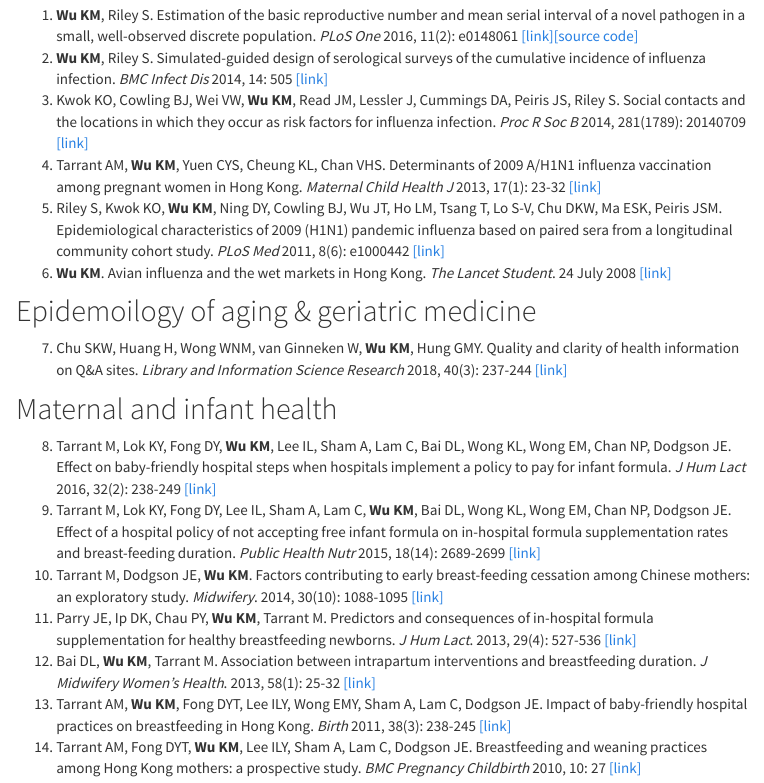
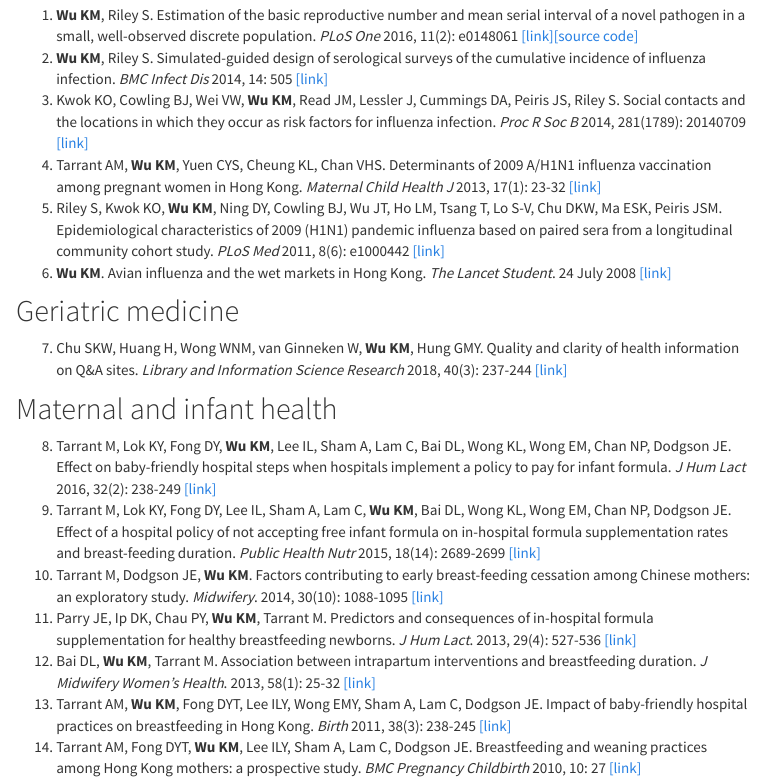
Before and after one commit to kendrawu/website, an R Markdown document (publications.Rmd): the page in a window 1100 px wide, from 210 px down. The pictures show the output file publications.html that the author committed with the source, opened offline; library style sheets and scripts come from the installed R packages; menus at the side of the page are left out.

Commit message:
Edit headings on Publications page

```diff
--- a/publications.Rmd
+++ b/publications.Rmd
@@ -21,7 +21,7 @@ knitr::opts_chunk$set(echo = TRUE)
 (5)	Riley S, Kwok KO, **Wu KM**, Ning DY, Cowling BJ, Wu JT, Ho LM, Tsang T, Lo S-V, Chu DKW, Ma ESK, Peiris JSM. Epidemiological characteristics of 2009 (H1N1) pandemic influenza based on paired sera from a longitudinal community cohort study. *PLoS Med* 2011, 8(6): e1000442 [[link]](http://journals.plos.org/plosmedicine/article?id=10.1371/journal.pmed.1000442)
 (6)	**Wu KM**. Avian influenza and the wet markets in Hong Kong. *The Lancet Student*. 24 July 2008 [[link]](http://www.thelancetstudent.com/2008/07/24/avian-influenza-and-the-wet-markets-in-hong-kong/)
 
-## Epidemoilogy of aging \& geriatric medicine
+## Geriatric medicine
 (7) Chu SKW, Huang H, Wong WNM, van Ginneken W, **Wu KM**, Hung GMY. Quality and clarity of health information on Q&A sites. *Library and Information Science Research* 2018, 40(3): 237-244 [[link]](https://doi.org/10.1016/j.lisr.2018.09.005)
 
 ## Maternal and infant health
```
Also changed, not shown: publications.html.
